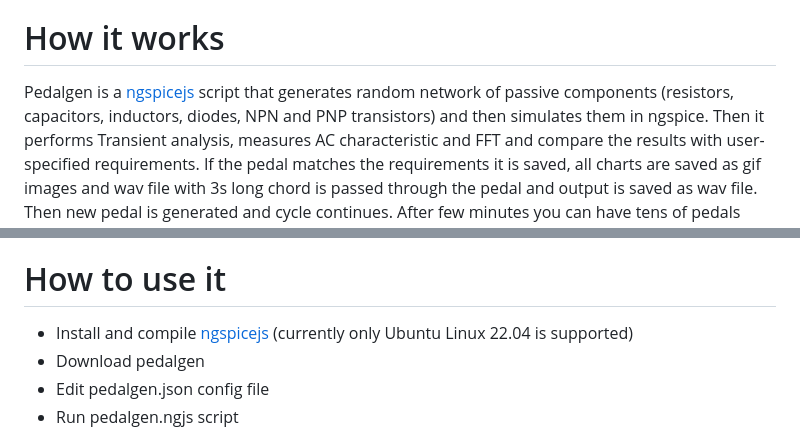
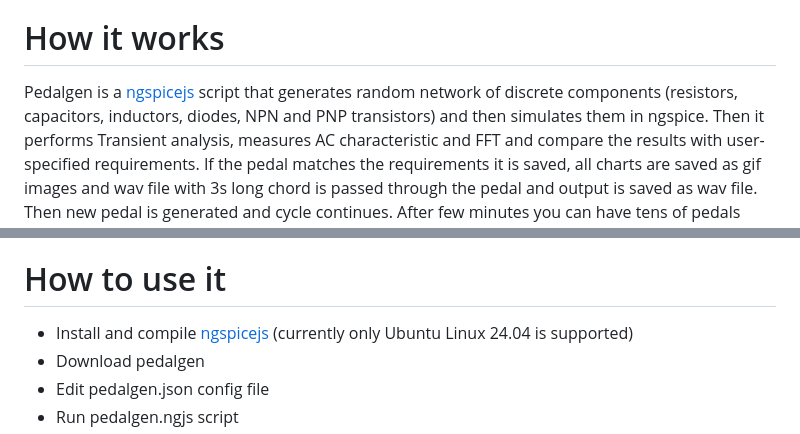
Before and after one commit to dvhx/pedalgen, a Markdown page: README.md, 2 parts joined by grey strips. GitHub-like rendering.

Commit message:
Fixed typo and updated note about Ubuntu support

```diff
--- a/README.md
+++ b/README.md
@@ -5,7 +5,7 @@ Generate random analog guitar pedals in ngspicejs
 # How it works
 
 Pedalgen is a [ngspicejs](https://github.com/dvhx/ngspicejs) script that
-generates random network of passive components (resistors, capacitors,
+generates random network of discrete components (resistors, capacitors,
 inductors, diodes, NPN and PNP transistors) and then simulates them in ngspice.
 Then it performs Transient analysis, measures AC characteristic and FFT and
 compare the results with user-specified requirements. If the pedal matches the
@@ -23,7 +23,7 @@ out of 600+ pedals it found:
 
 # How to use it
 
-- Install and compile [ngspicejs](https://github.com/dvhx/ngspicejs) (currently only Ubuntu Linux 22.04 is supported)
+- Install and compile [ngspicejs](https://github.com/dvhx/ngspicejs) (currently only Ubuntu Linux 24.04 is supported)
 - Download pedalgen
 - Edit pedalgen.json config file
 - Run pedalgen.ngjs script
```
